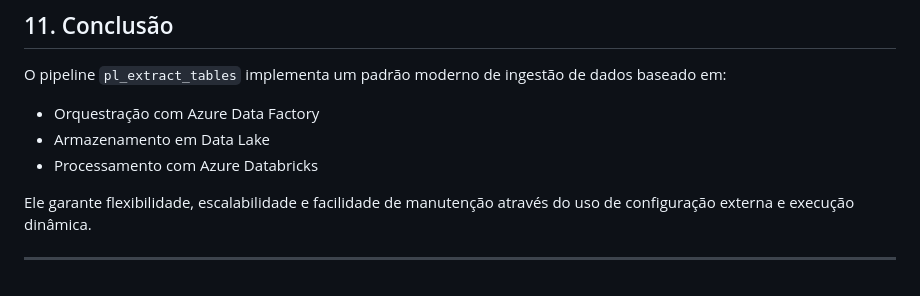
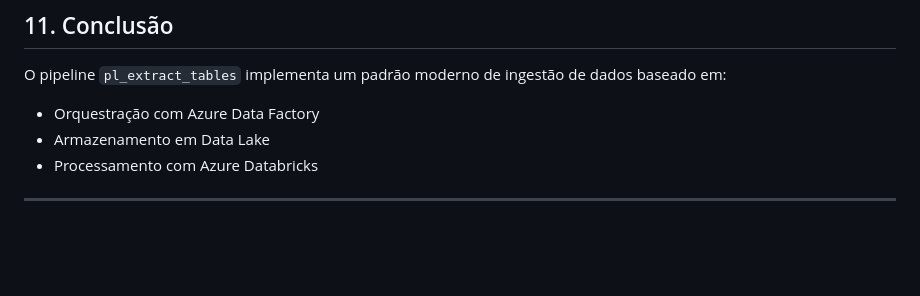
Before and after one commit to j-a-vicente/Projeto_hack_domestico_refrigeracao, a Markdown page: esp32s3_main/Banco_simec_postgresql.md, the part around the change. Rendered like a GitHub page; blank space fills up the shorter version.

```diff
--- a/esp32s3_main/Banco_simec_postgresql.md
+++ b/esp32s3_main/Banco_simec_postgresql.md
@@ -256,6 +256,4 @@ O pipeline `pl_extract_tables` implementa um padrão moderno de ingestão de dad
 * Armazenamento em Data Lake
 * Processamento com Azure Databricks
 
-Ele garante flexibilidade, escalabilidade e facilidade de manutenção através do uso de configuração externa e execução dinâmica.
-
 ---
```
